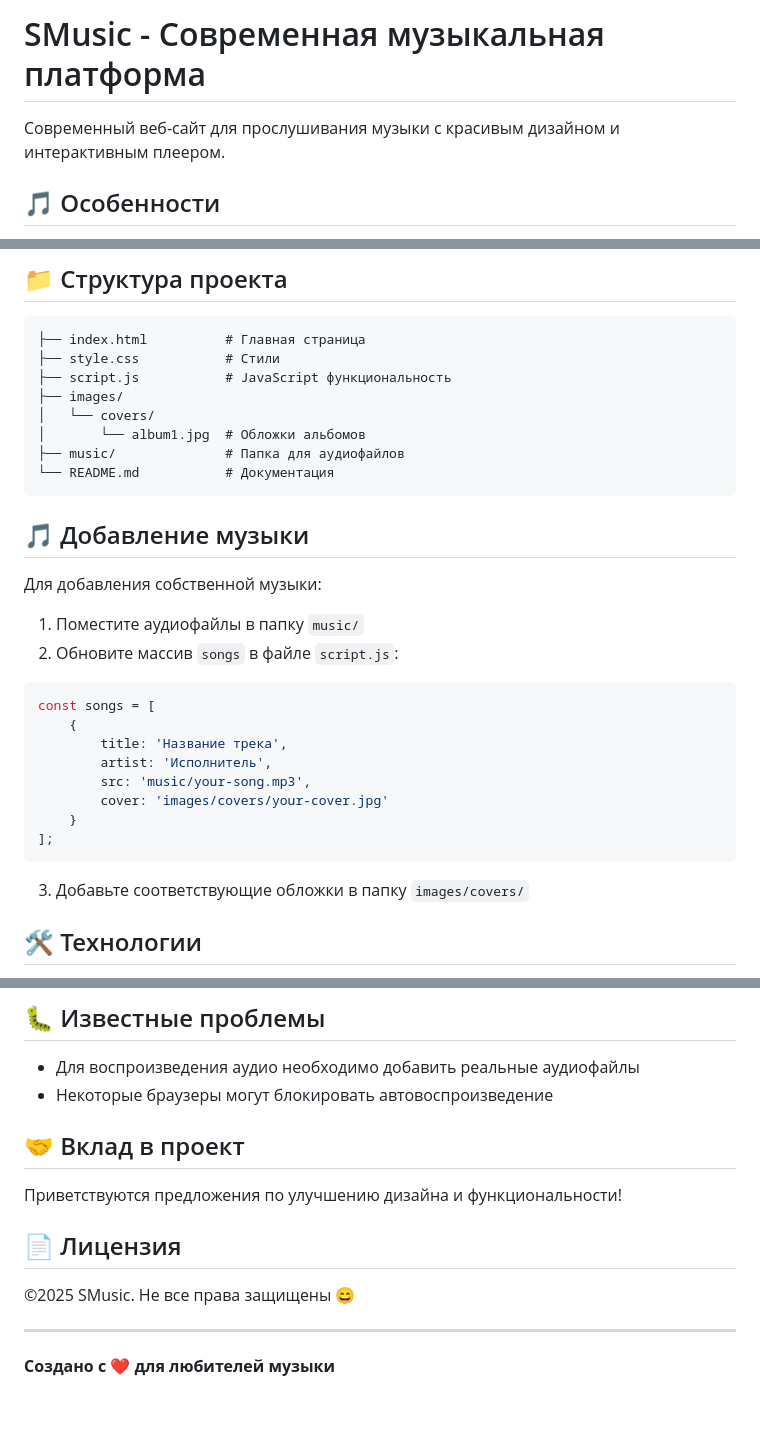
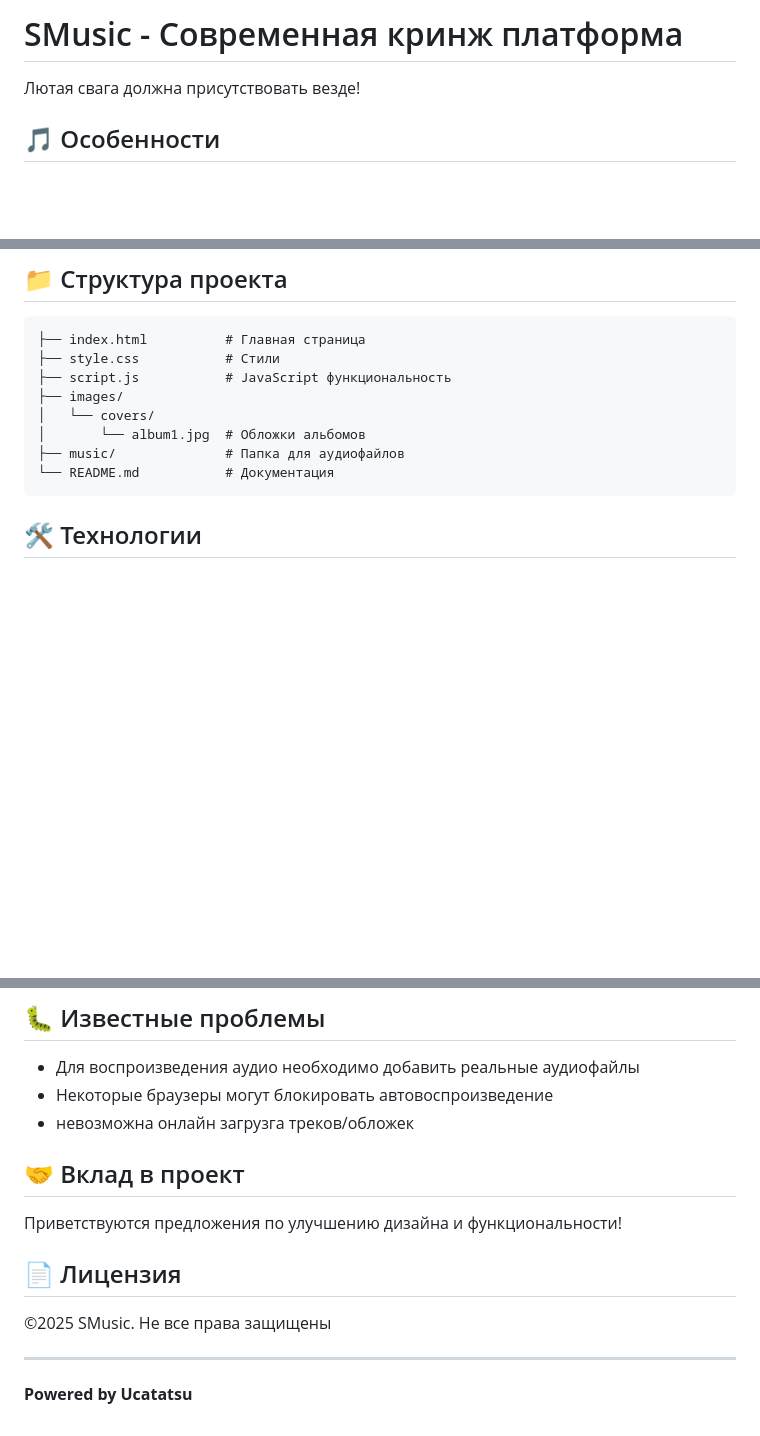
Before and after one commit to Ucatatsu/SMusic-Restyling, a Markdown page: README.md, 3 parts joined by grey strips. Drawn GitHub-style; blank space fills up the shorter version.

````diff
--- a/README.md
+++ b/README.md
@@ -1,6 +1,6 @@
-# SMusic - Современная музыкальная платформа
+# SMusic - Современная кринж платформа
 
-Современный веб-сайт для прослушивания музыки с красивым дизайном и интерактивным плеером.
+Лютая свага должна присутствовать везде!
 
 ## 🎵 Особенности
 
@@ -48,26 +43,6 @@
 ├── music/              # Папка для аудиофайлов
 └── README.md           # Документация
 ```
-
-## 🎵 Добавление музыки
-
-Для добавления собственной музыки:
-
-1. Поместите аудиофайлы в папку `music/`
-2. Обновите массив `songs` в файле `script.js`:
-
-```javascript
-const songs = [
-    {
-        title: 'Название трека',
-        artist: 'Исполнитель',
-        src: 'music/your-song.mp3',
-        cover: 'images/covers/your-cover.jpg'
-    }
-];
-```
-
-3. Добавьте соответствующие обложки в папку `images/covers/`
 
 ## 🛠️ Технологии
 
@@ -107,6 +82,7 @@ const songs = [
 
 - Для воспроизведения аудио необходимо добавить реальные аудиофайлы
 - Некоторые браузеры могут блокировать автовоспроизведение
+- невозможна онлайн загрузга треков/обложек
 
 ## 🤝 Вклад в проект
 
@@ -114,8 +90,8 @@ const songs = [
 
 ## 📄 Лицензия
 
-©2025 SMusic. Не все права защищены 😄
+©2025 SMusic. Не все права защищены
 
 ---
 
-**Создано с ❤️ для любителей музыки**
+**Powered by Ucatatsu**
````
Also changed, not shown: other parts of README.md (+0 -5 lines).
